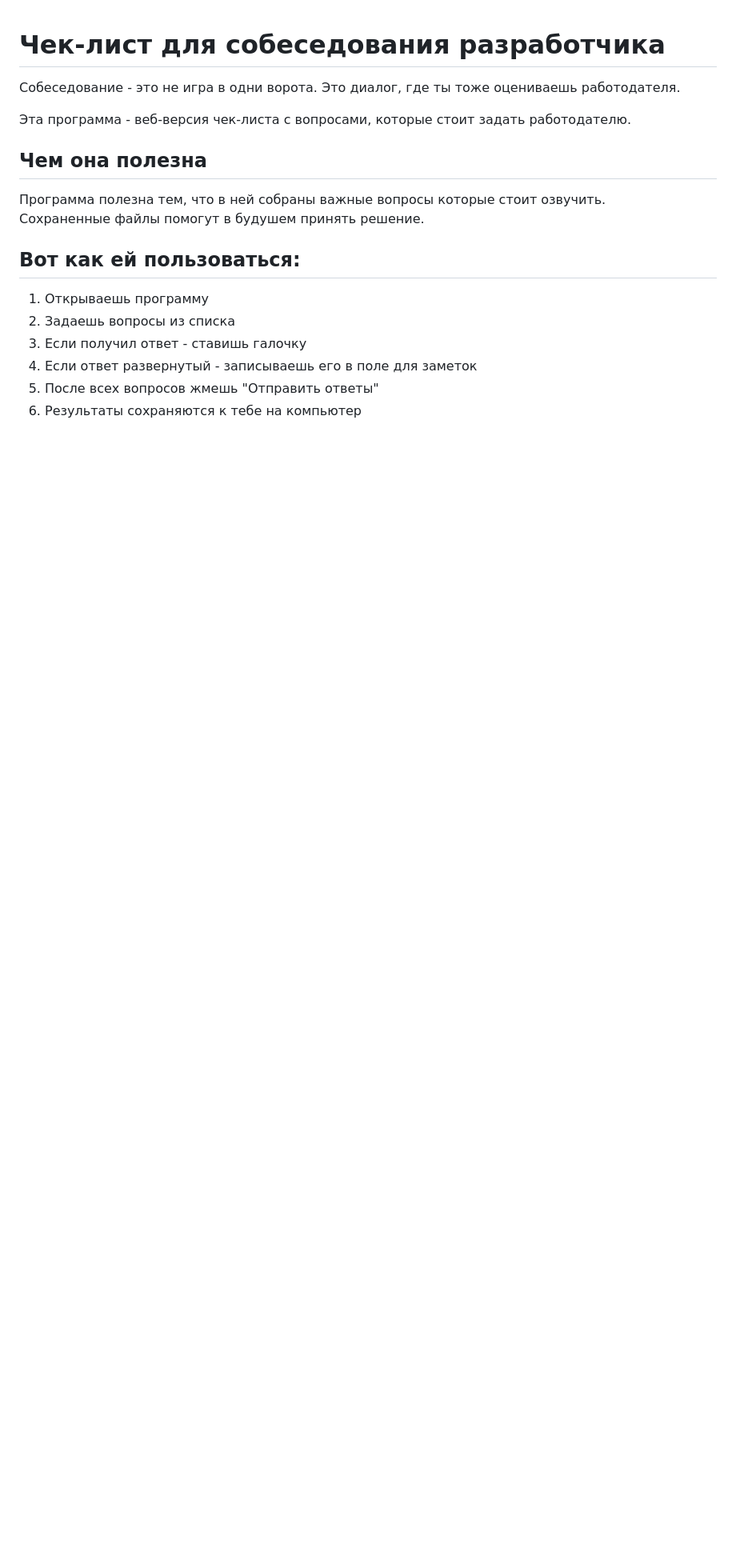
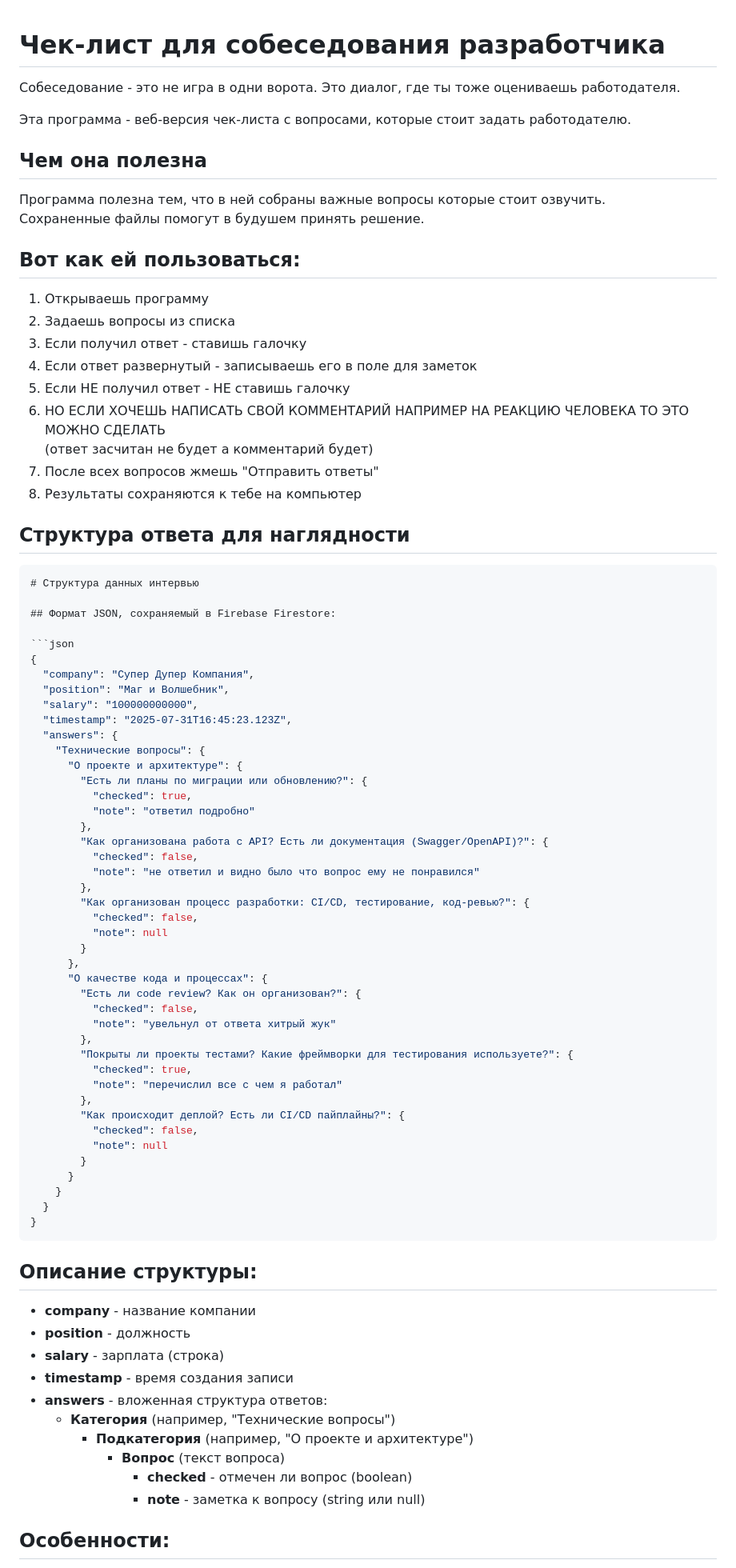
Before and after one commit to webdotG/interview-checklist, a Markdown page: README.md, the part around one of its changes. Shown at 80% size. GitHub-like rendering; blank space fills up the shorter version.

`````diff
--- a/README.md
+++ b/README.md
@@ -15,5 +15,72 @@
 2. Задаешь вопросы из списка
 3. Если получил ответ - ставишь галочку
 4. Если ответ развернутый - записываешь его в поле для заметок
-5. После всех вопросов жмешь "Отправить ответы"
-6. Результаты сохраняются к тебе на компьютер
+5. Если НЕ получил ответ - НЕ ставишь галочку
+6. НО ЕСЛИ ХОЧЕШЬ НАПИСАТЬ СВОЙ КОММЕНТАРИЙ НАПРИМЕР НА РЕАКЦИЮ ЧЕЛОВЕКА ТО ЭТО МОЖНО СДЕЛАТЬ
+   (ответ засчитан не будет а комментарий будет)
+7. После всех вопросов жмешь "Отправить ответы"
+8. Результаты сохраняются к тебе на компьютер
+
+## Структура ответа для наглядности
+
+````json
+# Структура данных интервью
+
+## Формат JSON, сохраняемый в Firebase Firestore:
+
+```json
+{
+  "company": "Супер Дупер Компания",
+  "position": "Маг и Волшебник",
+  "salary": "100000000000",
+  "timestamp": "2025-07-31T16:45:23.123Z",
+  "answers": {
+    "Технические вопросы": {
+      "О проекте и архитектуре": {
+        "Есть ли планы по миграции или обновлению?": {
+          "checked": true,
+          "note": "ответил подробно"
+        },
+        "Как организована работа с API? Есть ли документация (Swagger/OpenAPI)?": {
+          "checked": false,
+          "note": "не ответил и видно было что вопрос ему не понравился"
+        },
+        "Как организован процесс разработки: CI/CD, тестирование, код-ревью?": {
+          "checked": false,
+          "note": null
+        }
+      },
+      "О качестве кода и процессах": {
+        "Есть ли code review? Как он организован?": {
+          "checked": false,
+          "note": "увельнул от ответа хитрый жук"
+        },
+        "Покрыты ли проекты тестами? Какие фреймворки для тестирования используете?": {
+          "checked": true,
+          "note": "перечислил все с чем я работал"
+        },
+        "Как происходит деплой? Есть ли CI/CD пайплайны?": {
+          "checked": false,
+          "note": null
+        }
+      }
+    }
+  }
+}
+````
+
+## Описание структуры:
+
+- **company** - название компании
+- **position** - должность
+- **salary** - зарплата (строка)
+- **timestamp** - время создания записи
+- **answers** - вложенная структура ответов:
+  - **Категория** (например, "Технические вопросы")
+    - **Подкатегория** (например, "О проекте и архитектуре")
+      - **Вопрос** (текст вопроса)
+        - **checked** - отмечен ли вопрос (boolean)
+        - **note** - заметка к вопросу (string или null)
+
+## Особенности:
+
`````
Also changed, not shown: other parts of README.md (+7 -1 lines).
